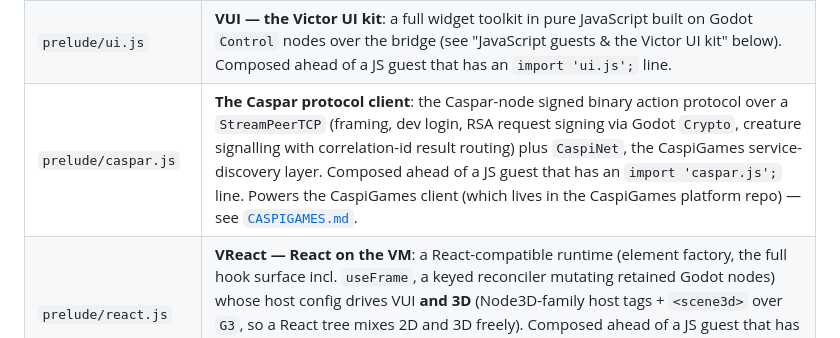
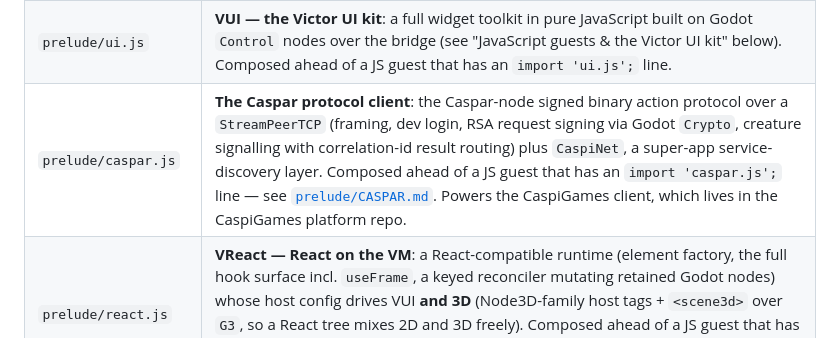
Before and after one commit to cosmopole-org/victor, a Markdown page: elpian/godot/README.md, the part around the change. GitHub-like rendering.

```diff
--- a/elpian/godot/README.md
+++ b/elpian/godot/README.md
@@ -60,7 +60,7 @@ hand.
 | `prelude/godot.dart` | The Dart guest library (`GD`, `GObj`, value types, `GTimer`, marshaling). Embedded into the Rust crate via `include_str!` and composed ahead of the user program. |
 | `prelude/godot.js` | The **JavaScript** guest library — the JS twin of `godot.dart`: same wire protocol, same `GD`/`GObj`/`VMs`/`GTimer` surface, compiled by `js2elpian`. Composed ahead of a JS guest program. Also ships **`G3`**, a small 3D convenience layer (meshes, materials, lights, camera, and the `SubViewport` 2D↔3D bridge) shared by raw JS guests and the VReact 3D host drivers. |
 | `prelude/ui.js` | **VUI — the Victor UI kit**: a full widget toolkit in pure JavaScript built on Godot `Control` nodes over the bridge (see "JavaScript guests & the Victor UI kit" below). Composed ahead of a JS guest that has an `import 'ui.js';` line. |
-| `prelude/caspar.js` | **The Caspar protocol client**: the Caspar-node signed binary action protocol over a `StreamPeerTCP` (framing, dev login, RSA request signing via Godot `Crypto`, creature signalling with correlation-id result routing) plus `CaspiNet`, the CaspiGames service-discovery layer. Composed ahead of a JS guest that has an `import 'caspar.js';` line. Powers the CaspiGames client (which lives in the CaspiGames platform repo) — see [`CASPIGAMES.md`](CASPIGAMES.md). |
+| `prelude/caspar.js` | **The Caspar protocol client**: the Caspar-node signed binary action protocol over a `StreamPeerTCP` (framing, dev login, RSA request signing via Godot `Crypto`, creature signalling with correlation-id result routing) plus `CaspiNet`, a super-app service-discovery layer. Composed ahead of a JS guest that has an `import 'caspar.js';` line — see [`prelude/CASPAR.md`](prelude/CASPAR.md). Powers the CaspiGames client, which lives in the CaspiGames platform repo. |
 | `prelude/react.js` | **VReact — React on the VM**: a React-compatible runtime (element factory, the full hook surface incl. `useFrame`, a keyed reconciler mutating retained Godot nodes) whose host config drives VUI **and 3D** (Node3D-family host tags + `<scene3d>` over `G3`, so a React tree mixes 2D and 3D freely). Composed ahead of a JS guest that has an `import 'react.js';` line (which implies `ui.js`). This is what a compiled Next.js-on-Victor app runs on — see `prelude/REACT.md` and `templates/victor-nextjs/`. |
 | `extension/` | The C++ GDExtension: `GodotController` (reflective op interpreter + Variant↔JSON marshaling + handle table), `ElpianCallable` (Dart-closure-backed `Callable`), `ElpianVM` (the scene node), build files (CMake + SCons). |
 | `project/` | A ready Godot 4.3+ project with three scenes. **`ui_demo.tscn` is the Victor UI showcase — a complete phone-style app written 100% in JavaScript** (`scripts/ui_demo.js`): a full-screen 2D page (CanvasLayer) embedded in a 3D scene (the root is a Node3D world that keeps existing, unshown, underneath), locked to portrait, content-scaled from a 720×1280 design space, with a dashboard, a widget gallery and a System page where the VM introspects itself and spawns a sandboxed JavaScript child VM. **`tps.tscn` (the main scene) is VICTOR: CITY STRIKE — a complete third-person shooter written entirely in Dart on the VM** (`scripts/tps_main.dart`): a procedurally assembled city built from CC0 GLB kits (`project/assets/tps/`), an animated player character with an over-the-shoulder SpringArm camera, two hitscan weapons with pooled tracers/impacts/damage numbers, three enemy archetypes with a chase/attack/line-of-sight AI, waves, pickups, a full HUD + menus, touch controls, and fully synthesized embedded audio — see [`GAME_DESIGN.md`](GAME_DESIGN.md). `main.tscn` remains the **multi-VM showcase**: the root VM builds the environment/camera/dashboard, then spawns a tree of sandboxed child VMs into the same scene (a spinning-ring VM that spawns its own grandchild, a physics VM that also probes the sandbox and reports the denials, and a rogue VM whose deliberate hang is trapped by its budget), with live per-VM metering and pause/resume/terminate controls. |
```
Also changed, not shown: elpian/godot/CASPIGAMES.md (deleted, +0 -73 lines), 1 other file.
